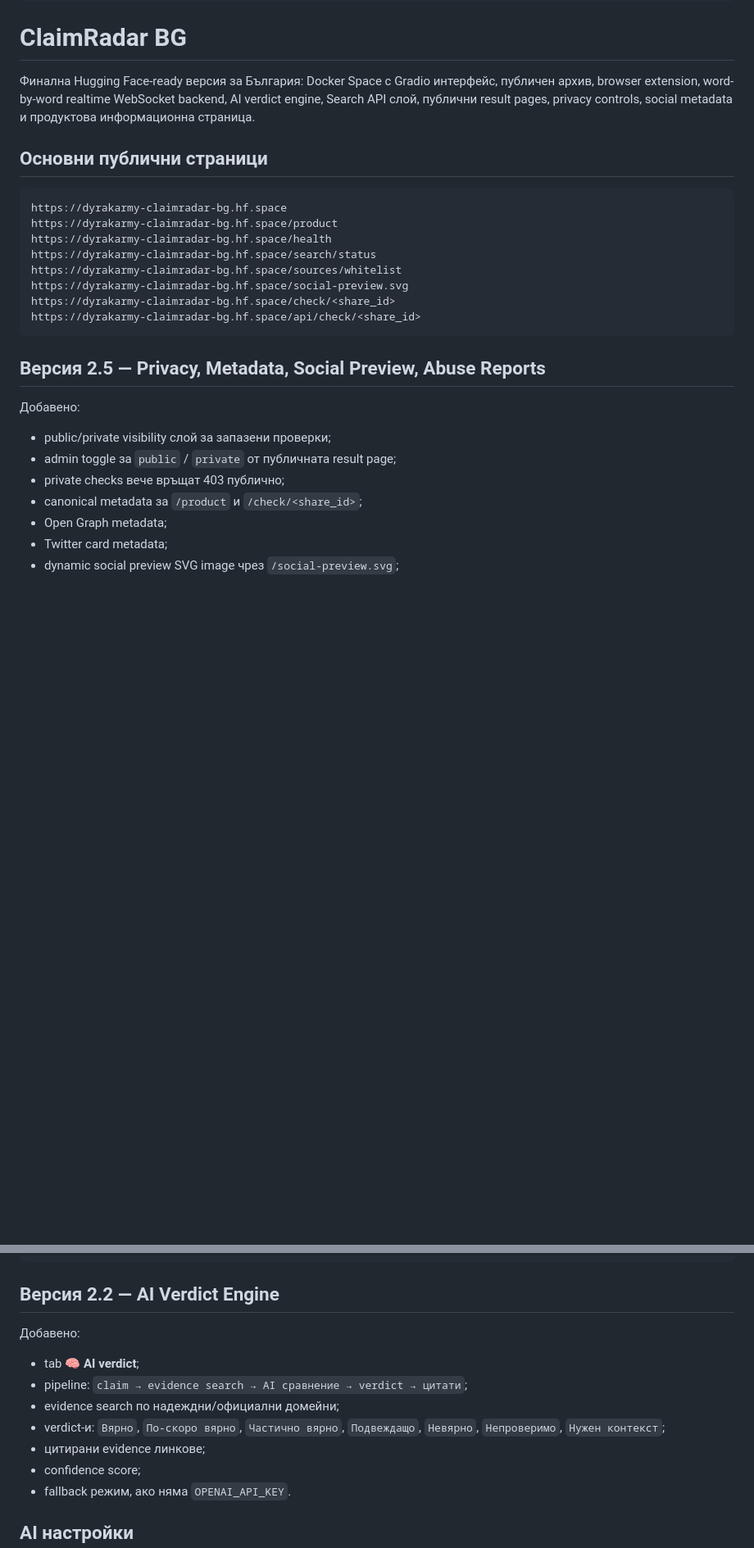
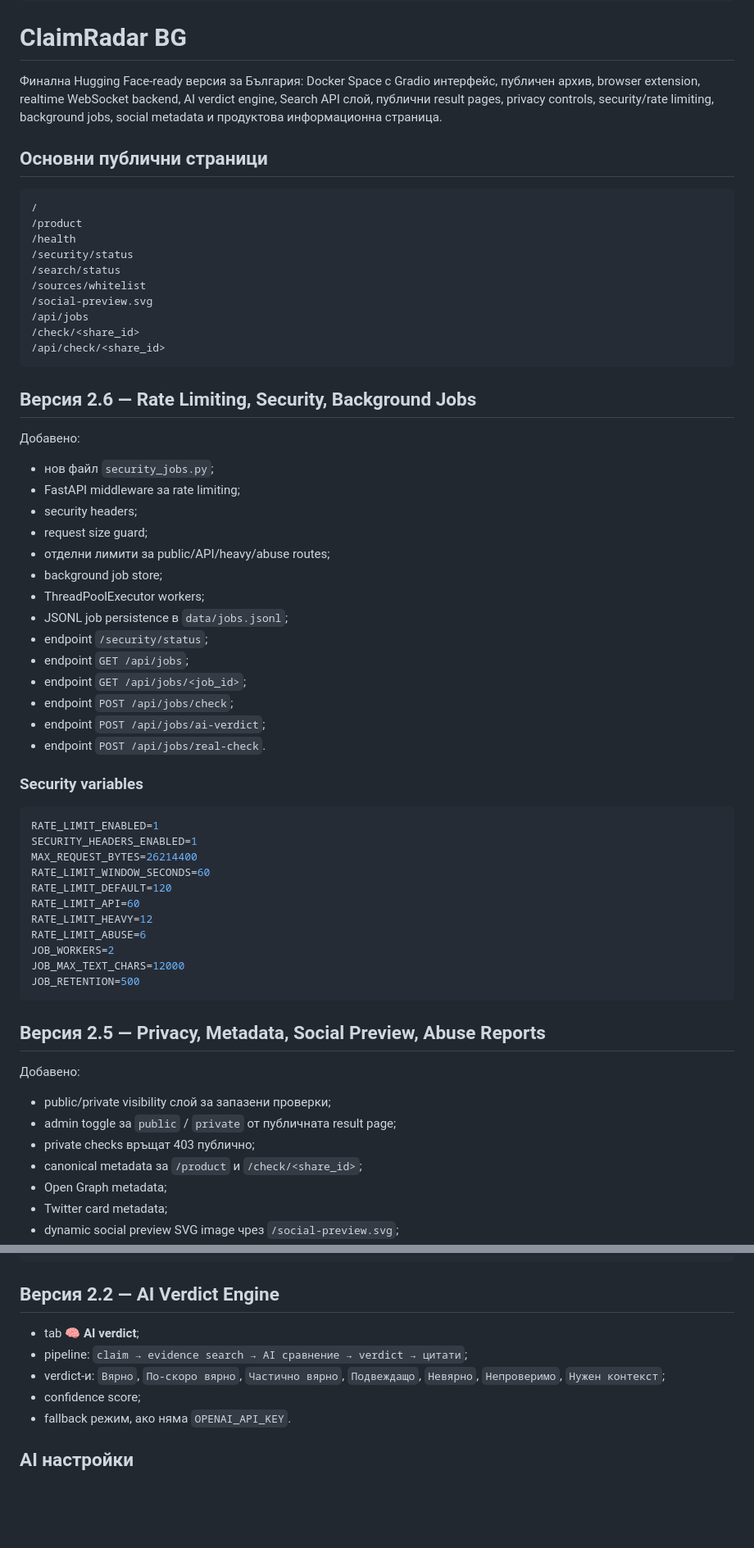
Before and after one commit to biramentv-ux/claimradar-bg, a Markdown page: README.md, 2 parts joined by grey strips. Shown at 82% size. Rendered like a GitHub page; blank space fills up the shorter version.

Commit message:
Document rate limiting security and jobs

````diff
--- a/README.md
+++ b/README.md
@@ -11,19 +11,56 @@ license: mit
 
 # ClaimRadar BG
 
-Финална Hugging Face-ready версия за България: Docker Space с Gradio интерфейс, публичен архив, browser extension, word-by-word realtime WebSocket backend, AI verdict engine, Search API слой, публични result pages, privacy controls, social metadata и продуктова информационна страница.
+Финална Hugging Face-ready версия за България: Docker Space с Gradio интерфейс, публичен архив, browser extension, realtime WebSocket backend, AI verdict engine, Search API слой, публични result pages, privacy controls, security/rate limiting, background jobs, social metadata и продуктова информационна страница.
 
 ## Основни публични страници
 
 ```text
-https://dyrakarmy-claimradar-bg.hf.space
-https://dyrakarmy-claimradar-bg.hf.space/product
-https://dyrakarmy-claimradar-bg.hf.space/health
-https://dyrakarmy-claimradar-bg.hf.space/search/status
-https://dyrakarmy-claimradar-bg.hf.space/sources/whitelist
-https://dyrakarmy-claimradar-bg.hf.space/social-preview.svg
-https://dyrakarmy-claimradar-bg.hf.space/check/<share_id>
-https://dyrakarmy-claimradar-bg.hf.space/api/check/<share_id>
+/
+/product
+/health
+/security/status
+/search/status
+/sources/whitelist
+/social-preview.svg
+/api/jobs
+/check/<share_id>
+/api/check/<share_id>
+```
+
+## Версия 2.6 — Rate Limiting, Security, Background Jobs
+
+Добавено:
+
+- нов файл `security_jobs.py`;
+- FastAPI middleware за rate limiting;
+- security headers;
+- request size guard;
+- отделни лимити за public/API/heavy/abuse routes;
+- background job store;
+- ThreadPoolExecutor workers;
+- JSONL job persistence в `data/jobs.jsonl`;
+- endpoint `/security/status`;
+- endpoint `GET /api/jobs`;
+- endpoint `GET /api/jobs/<job_id>`;
+- endpoint `POST /api/jobs/check`;
+- endpoint `POST /api/jobs/ai-verdict`;
+- endpoint `POST /api/jobs/real-check`.
+
+### Security variables
+
+```bash
+RATE_LIMIT_ENABLED=1
+SECURITY_HEADERS_ENABLED=1
+MAX_REQUEST_BYTES=26214400
+RATE_LIMIT_WINDOW_SECONDS=60
+RATE_LIMIT_DEFAULT=120
+RATE_LIMIT_API=60
+RATE_LIMIT_HEAVY=12
+RATE_LIMIT_ABUSE=6
+JOB_WORKERS=2
+JOB_MAX_TEXT_CHARS=12000
+JOB_RETENTION=500
 ```
 
 ## Версия 2.5 — Privacy, Metadata, Social Preview, Abuse Reports
@@ -32,7 +69,7 @@ https://dyrakarmy-claimradar-bg.hf.space/api/check/<share_id>
 
 - public/private visibility слой за запазени проверки;
 - admin toggle за `public` / `private` от публичната result page;
-- private checks вече връщат 403 публично;
+- private checks връщат 403 публично;
 - canonical metadata за `/product` и `/check/<share_id>`;
 - Open Graph metadata;
 - Twitter card metadata;
@@ -114,13 +151,9 @@ bnr.bg
 
 ## Версия 2.2 — AI Verdict Engine
 
-Добавено:
-
 - tab **🧠 AI verdict**;
 - pipeline: `claim → evidence search → AI сравнение → verdict → цитати`;
-- evidence search по надеждни/официални домейни;
 - verdict-и: `Вярно`, `По-скоро вярно`, `Частично вярно`, `Подвеждащо`, `Невярно`, `Непроверимо`, `Нужен контекст`;
-- цитирани evidence линкове;
 - confidence score;
 - fallback режим, ако няма `OPENAI_API_KEY`.
 
````
Also changed, not shown: other parts of README.md (+14 -8 lines).
